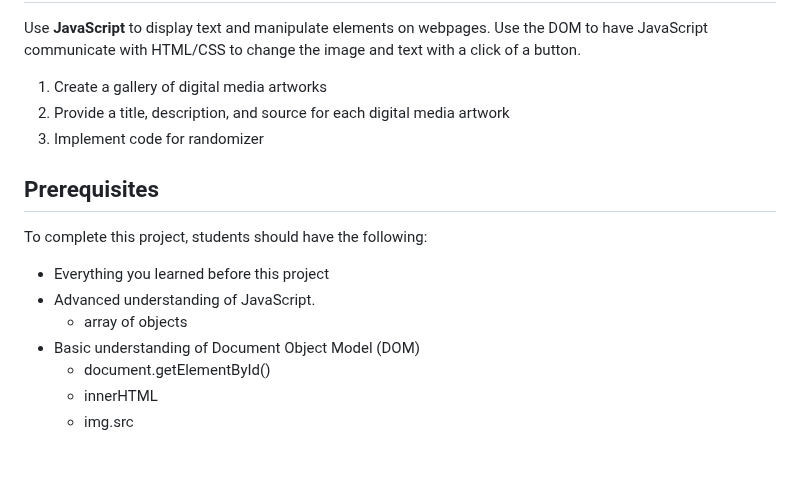
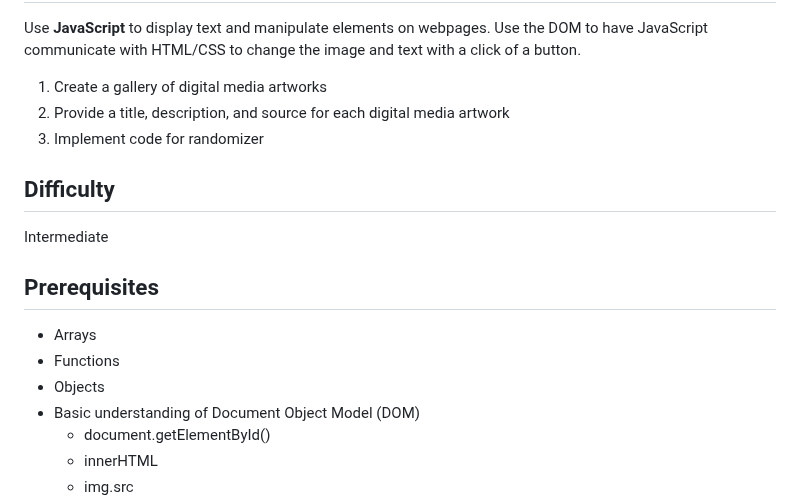
Before and after one commit to YJRenK9/Digital-Media-Art-Randomizer, a Markdown page: README.md, the part around the change. GitHub-like rendering; blank space fills up the shorter version.

```diff
--- a/README.md
+++ b/README.md
@@ -11,12 +11,15 @@ Use **JavaScript** to display text and manipulate elements on webpages.  Use the
   2. Provide a title, description, and source for each digital media artwork
   3. Implement code for randomizer
 
+## Difficulty
+
+Intermediate
+
 ## Prerequisites
 
-To complete this project, students should have the following:
-  + Everything you learned before this project
-  + Advanced understanding of JavaScript.
-    + array of objects
+  + Arrays
+  + Functions
+  + Objects
   + Basic understanding of Document Object Model (DOM)
     + document.getElementById()
     + innerHTML
```
